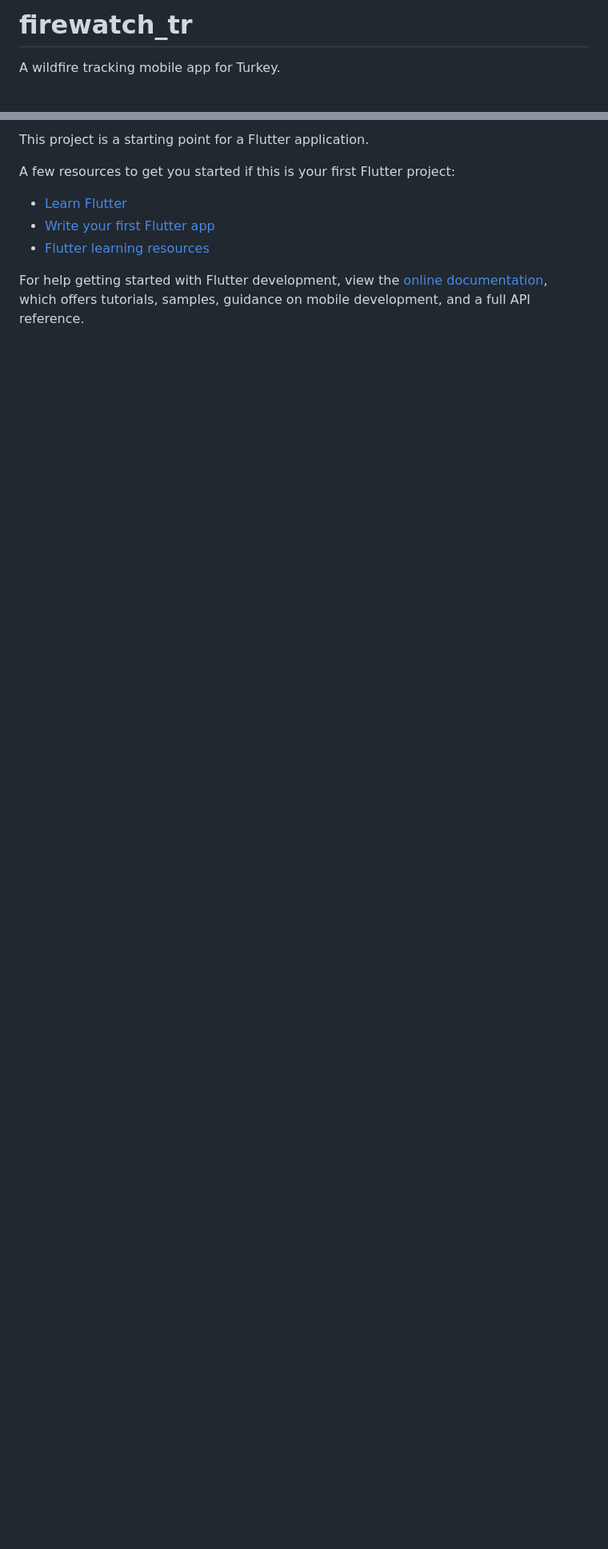
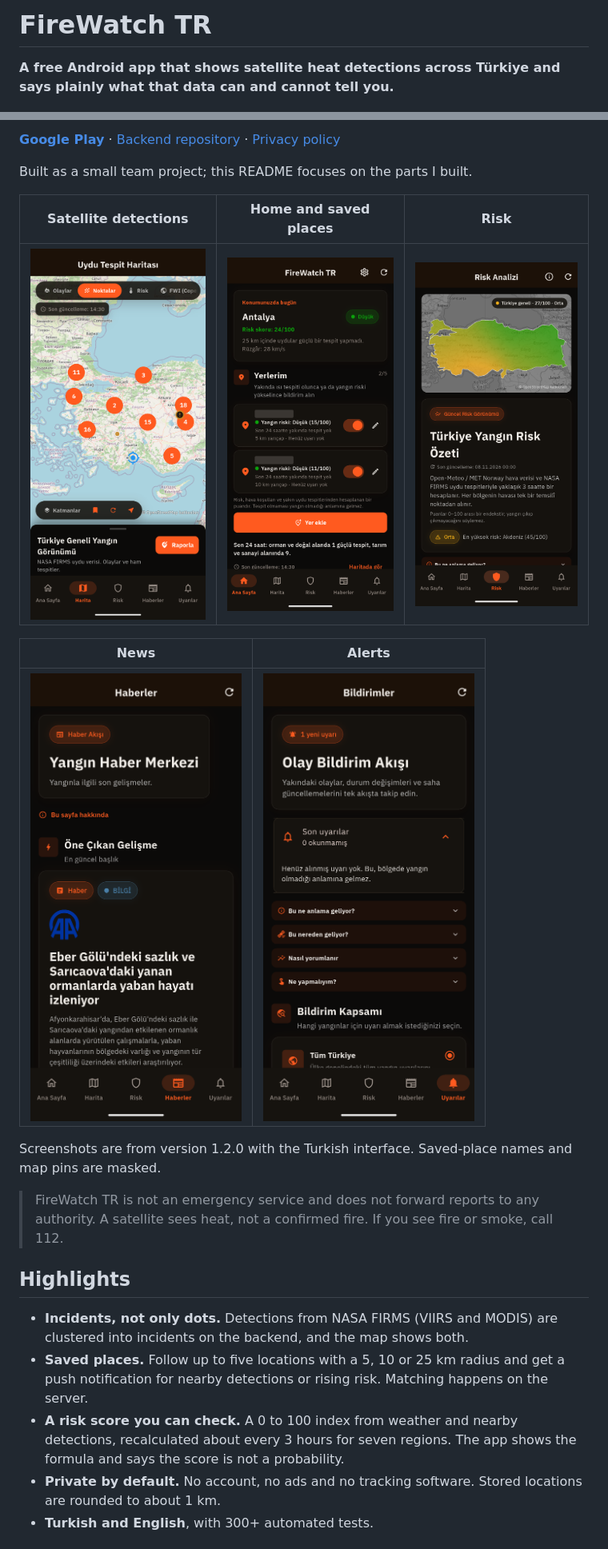
Before and after one commit to OrhanIzmirli/firewatch-tr, a Markdown page: README.md, 2 parts joined by grey strips. Shown at 80% size. GitHub-like rendering; pictures changed too: docs/images/alerts.png (added), docs/images/home.png (added), docs/images/map.png (added); blank space fills up the shorter version.

Commit message:
Add a portfolio README with screenshots and architecture

```diff
--- a/README.md
+++ b/README.md
@@ -1,4 +1,4 @@
-# firewatch_tr
+# FireWatch TR
 
-A wildfire tracking mobile app for Turkey.
+**A free Android app that shows satellite heat detections across Türkiye and says plainly what that data can and cannot tell you.**
 
@@ -6,12 +8,25 @@ A wildfire tracking mobile app for Turkey.
 
-This project is a starting point for a Flutter application.
+**[Google Play](https://play.google.com/store/apps/details?id=com.oguzh.firewatch.firewatch_tr)** · [Backend repository](https://github.com/OrhanIzmirli/firewatch-tr-backend) · [Privacy policy](https://firewatch-tr-backend.onrender.com/privacy)
 
-A few resources to get you started if this is your first Flutter project:
+Built as a small team project; this README focuses on the parts I built.
 
-- [Learn Flutter](https://docs.flutter.dev/get-started/learn-flutter)
-- [Write your first Flutter app](https://docs.flutter.dev/get-started/codelab)
-- [Flutter learning resources](https://docs.flutter.dev/reference/learning-resources)
+| Satellite detections | Home and saved places | Risk |
+|---|---|---|
+| ![Map of Türkiye with clusters of satellite heat detections](docs/images/map.png) | ![Home screen with the local risk score and saved places](docs/images/home.png) | ![Risk map of Türkiye with the national score and how it is calculated](docs/images/risk.png) |
 
-For help getting started with Flutter development, view the
-[online documentation](https://docs.flutter.dev/), which offers tutorials,
-samples, guidance on mobile development, and a full API reference.
+| News | Alerts |
+|---|---|
+| ![Wildfire news feed with its source](docs/images/news.png) | ![Alert feed with an explanation of what an alert means](docs/images/alerts.png) |
+
+Screenshots are from version 1.2.0 with the Turkish interface. Saved-place names and map pins are masked.
+
+> FireWatch TR is not an emergency service and does not forward reports to any authority. A satellite sees heat, not a confirmed fire. If you see fire or smoke, call 112.
+
+## Highlights
+
+- **Incidents, not only dots.** Detections from NASA FIRMS (VIIRS and MODIS) are clustered into incidents on the backend, and the map shows both.
+- **Saved places.** Follow up to five locations with a 5, 10 or 25 km radius and get a push notification for nearby detections or rising risk. Matching happens on the server.
+- **A risk score you can check.** A 0 to 100 index from weather and nearby detections, recalculated about every 3 hours for seven regions. The app shows the formula and says the score is not a probability.
+- **Private by default.** No account, no ads and no tracking software. Stored locations are rounded to about 1 km.
+- **Turkish and English**, with 300+ automated tests.
+
```
Also changed, not shown: other parts of README.md (+93 -1 lines).
